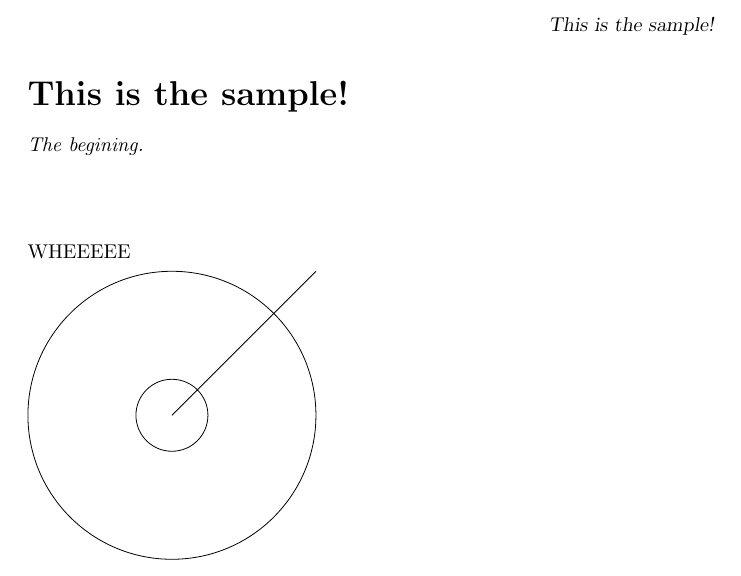
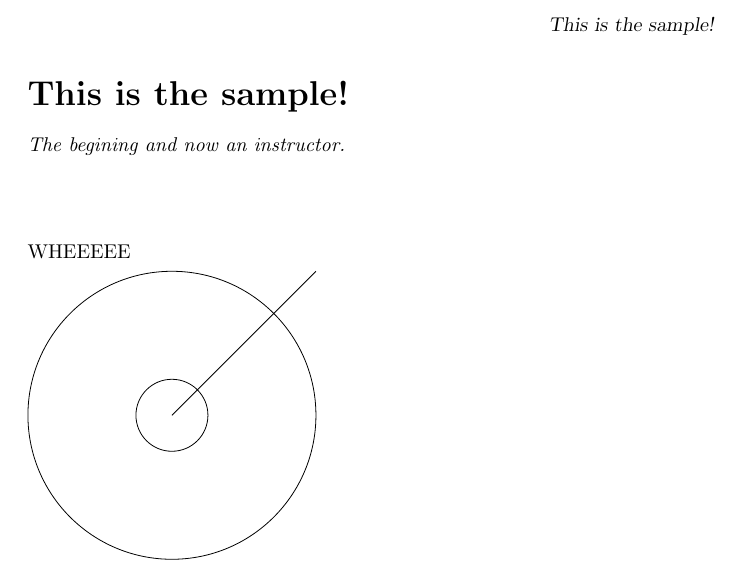
Before and after one commit to kisonecat/ximeraSample, a LaTeX document (first.tex): part of the page, cut so that both start at the same text. Compiled offline with pdfLaTeX.

Commit message:
Testing the instructor field

```diff
--- a/first.tex
+++ b/first.tex
@@ -5,7 +5,7 @@
 \input{preamble}
 
 \begin{abstract}
-  The begining.
+  The begining and now an instructor.
 \end{abstract}
 
 \begin{document}
```
